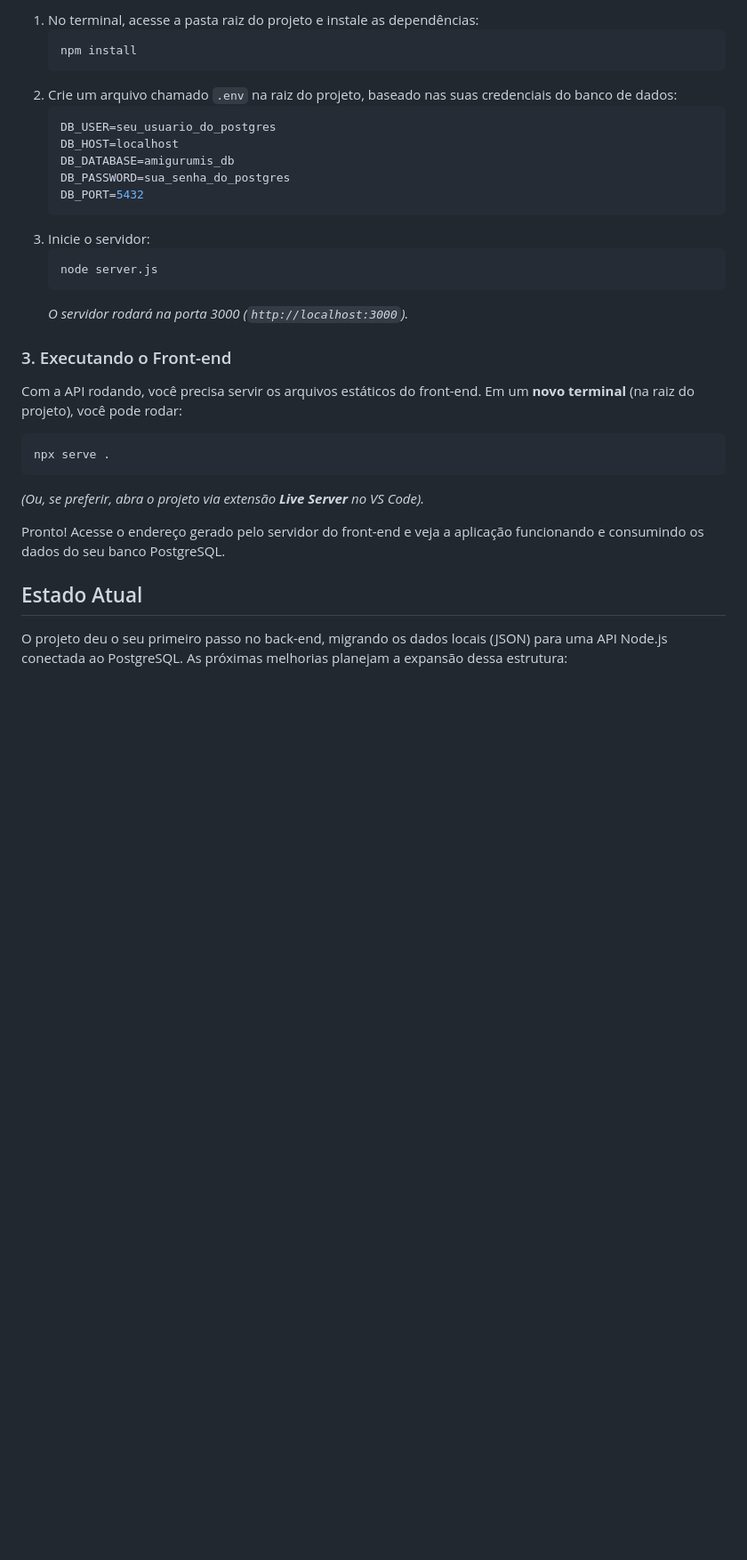
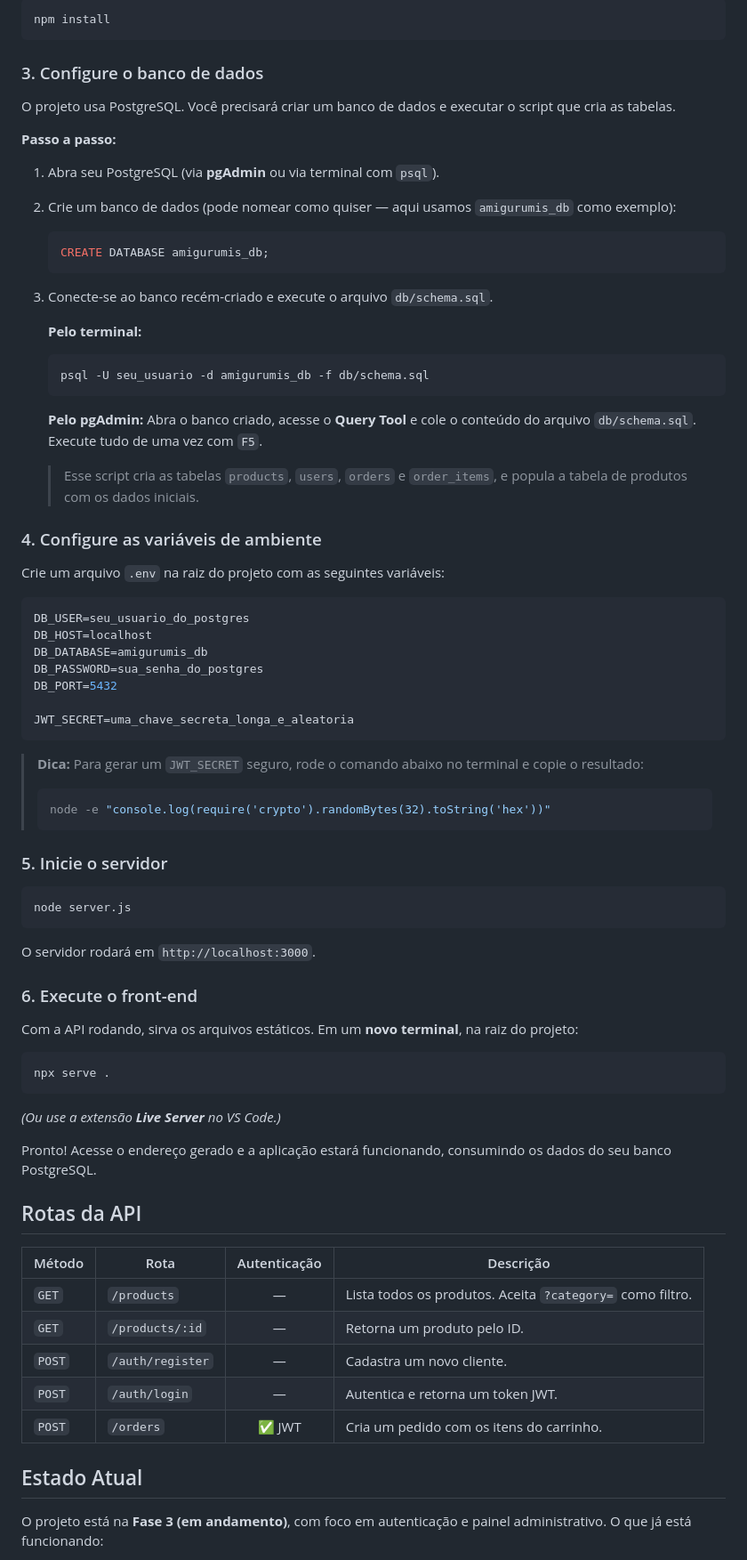
Before and after one commit to grazielle-marttdev/amigurumis-vovo, a Markdown page: README.md, the part around one of its changes. Shown at 89% size. GitHub-like rendering; blank space fills up the shorter version.

Commit message:
docs: atualiza README do projeto

````diff
--- a/README.md
+++ b/README.md
@@ -55,33 +66,82 @@ Para rodar o projeto completo na sua máquina, você precisará do **Node.js** e
 
-1. No terminal, acesse a pasta raiz do projeto e instale as dependências:
+```bash
+npm install
+```
+
+### 3. Configure o banco de dados
+
+O projeto usa PostgreSQL. Você precisará criar um banco de dados e executar o script que cria as tabelas.
+
+**Passo a passo:**
+
+1. Abra seu PostgreSQL (via **pgAdmin** ou via terminal com `psql`).
+
+2. Crie um banco de dados (pode nomear como quiser — aqui usamos `amigurumis_db` como exemplo):
+   ```sql
+   CREATE DATABASE amigurumis_db;
+   ```
+
+3. Conecte-se ao banco recém-criado e execute o arquivo `db/schema.sql`.
+
+   **Pelo terminal:**
    ```bash
-   npm install
+   psql -U seu_usuario -d amigurumis_db -f db/schema.sql
    ```
-2. Crie um arquivo chamado `.env` na raiz do projeto, baseado nas suas credenciais do banco de dados:
-   ```env
-   DB_USER=seu_usuario_do_postgres
-   DB_HOST=localhost
-   DB_DATABASE=amigurumis_db
-   DB_PASSWORD=sua_senha_do_postgres
-   DB_PORT=5432
-   ```
-3. Inicie o servidor:
-   ```bash
-   node server.js
-   ```
-   *O servidor rodará na porta 3000 (`http://localhost:3000`).*
 
-### 3. Executando o Front-end
+   **Pelo pgAdmin:** Abra o banco criado, acesse o **Query Tool** e cole o conteúdo do arquivo `db/schema.sql`. Execute tudo de uma vez com `F5`.
 
-Com a API rodando, você precisa servir os arquivos estáticos do front-end. Em um **novo terminal** (na raiz do projeto), você pode rodar:
+   > Esse script cria as tabelas `products`, `users`, `orders` e `order_items`, e popula a tabela de produtos com os dados iniciais.
+
+### 4. Configure as variáveis de ambiente
+
+Crie um arquivo `.env` na raiz do projeto com as seguintes variáveis:
+
+```env
+DB_USER=seu_usuario_do_postgres
+DB_HOST=localhost
+DB_DATABASE=amigurumis_db
+DB_PASSWORD=sua_senha_do_postgres
+DB_PORT=5432
+
+JWT_SECRET=uma_chave_secreta_longa_e_aleatoria
+```
+
+> **Dica:** Para gerar um `JWT_SECRET` seguro, rode o comando abaixo no terminal e copie o resultado:
+> ```bash
+> node -e "console.log(require('crypto').randomBytes(32).toString('hex'))"
+> ```
+
+### 5. Inicie o servidor
+
+```bash
+node server.js
+```
+
+O servidor rodará em `http://localhost:3000`.
+
+### 6. Execute o front-end
+
+Com a API rodando, sirva os arquivos estáticos. Em um **novo terminal**, na raiz do projeto:
+
 ```bash
 npx serve .
 ```
-*(Ou, se preferir, abra o projeto via extensão **Live Server** no VS Code).*
 
-Pronto! Acesse o endereço gerado pelo servidor do front-end e veja a aplicação funcionando e consumindo os dados do seu banco PostgreSQL.
+*(Ou use a extensão **Live Server** no VS Code.)*
+
+Pronto! Acesse o endereço gerado e a aplicação estará funcionando, consumindo os dados do seu banco PostgreSQL.
+
+## Rotas da API
+
+| Método | Rota | Autenticação | Descrição |
+|--------|------|:---:|-----------|
+| `GET` | `/products` | — | Lista todos os produtos. Aceita `?category=` como filtro. |
+| `GET` | `/products/:id` | — | Retorna um produto pelo ID. |
+| `POST` | `/auth/register` | — | Cadastra um novo cliente. |
+| `POST` | `/auth/login` | — | Autentica e retorna um token JWT. |
+| `POST` | `/orders` | ✅ JWT | Cria um pedido com os itens do carrinho. |
 
 ## Estado Atual
 
-O projeto deu o seu primeiro passo no back-end, migrando os dados locais (JSON) para uma API Node.js conectada ao PostgreSQL. As próximas melhorias planejam a expansão dessa estrutura:
+O projeto está na **Fase 3 (em andamento)**, com foco em autenticação e painel administrativo. O que já está funcionando:
 
````
Also changed, not shown: other parts of README.md (+45 -27 lines).
